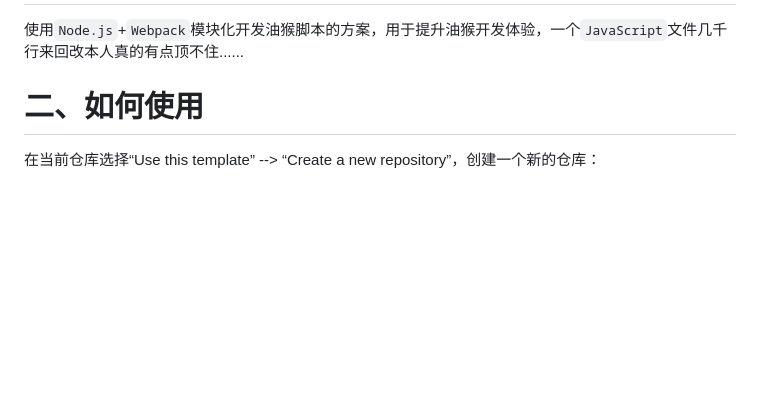
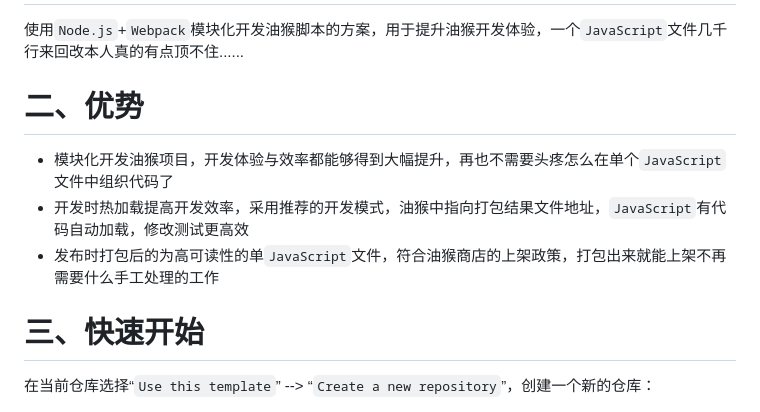
Before and after one commit to JSREI/userscript-template, a Markdown page: README.md, the part around the change. GitHub-like rendering; blank space fills up the shorter version.

Commit message:
完善使用文档

```diff
--- a/README.md
+++ b/README.md
@@ -4,9 +4,15 @@
 
 使用`Node.js`+`Webpack`模块化开发油猴脚本的方案，用于提升油猴开发体验，一个`JavaScript`文件几千行来回改本人真的有点顶不住......
 
-# 二、如何使用
+# 二、优势
 
-在当前仓库选择“Use this template” --> “Create a new repository”，创建一个新的仓库：
+- 模块化开发油猴项目，开发体验与效率都能够得到大幅提升，再也不需要头疼怎么在单个`JavaScript`文件中组织代码了
+- 开发时热加载提高开发效率，采用推荐的开发模式，油猴中指向打包结果文件地址，`JavaScript`有代码自动加载，修改测试更高效
+- 发布时打包后的为高可读性的单`JavaScript`文件，符合油猴商店的上架政策，打包出来就能上架不再需要什么手工处理的工作
+
+# 三、快速开始
+
+在当前仓库选择“`Use this template`” --> “`Create a new repository`”，创建一个新的仓库：
 
 ![image-20230816233501101](README.assets/image-20230816233501101.png)
 
```
